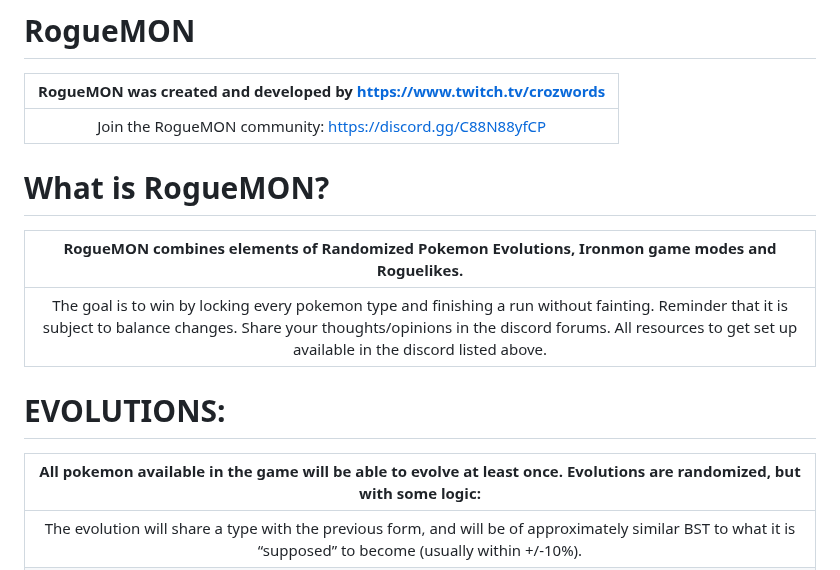
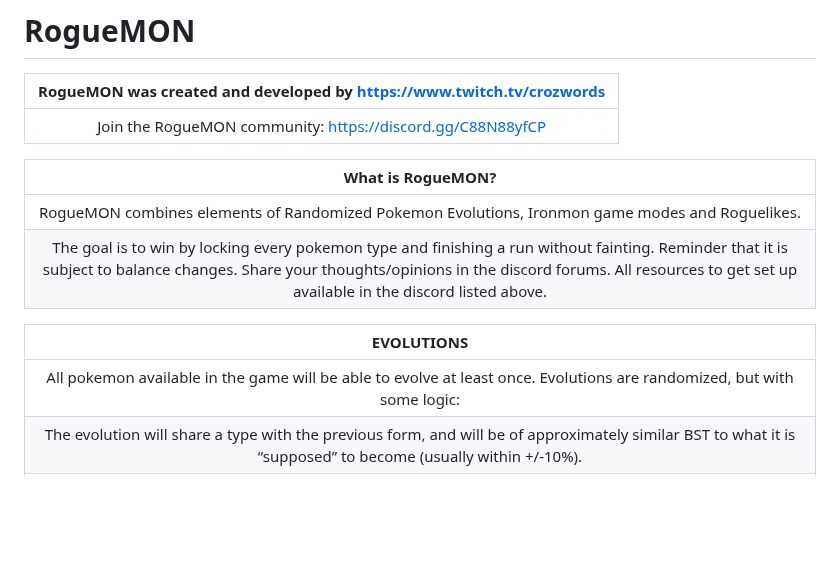
Before and after one commit to TakeJoshyy/Roguemon, a Markdown page: README.md, the part around the change. GitHub-like rendering; blank space fills up the shorter version.

```diff
--- a/README.md
+++ b/README.md
@@ -3,14 +3,14 @@
 | :--------------------: |
 | Join the RogueMON community: https://discord.gg/C88N88yfCP |
 
-# What is RogueMON?
-| **RogueMON combines elements of Randomized Pokemon Evolutions, Ironmon game modes and Roguelikes.** |
+| **What is RogueMON?** |
 | :--------------------: |
+| RogueMON combines elements of Randomized Pokemon Evolutions, Ironmon game modes and Roguelikes. |
 |The goal is to win by locking every pokemon type and finishing a run without fainting. Reminder that it is subject to balance changes. Share your thoughts/opinions in the discord forums. All resources to get set up available in the discord listed above.|
 
-# EVOLUTIONS:
-| **All pokemon available in the game will be able to evolve at least once. Evolutions are randomized, but with some logic:**  |
+| **EVOLUTIONS** |
 | :--------------------: |
+| All pokemon available in the game will be able to evolve at least once. Evolutions are randomized, but with some logic: |
 | The evolution will share a type with the previous form, and will be of approximately similar BST to what it is “supposed” to become (usually within +/-10%). |
 | Base stats and ability upon evolving are carried over to the new pokemon, with the additional base stats randomly going on top. |
 | In FRLG Natdex, all pokemon with a BST less than or equal to 450 that normally would not evolve are given a new evolution, in order to ensure that you can end up with something reasonably strong. This evolution will occur at the level of the BST of the evolution divided by 10. |
```
